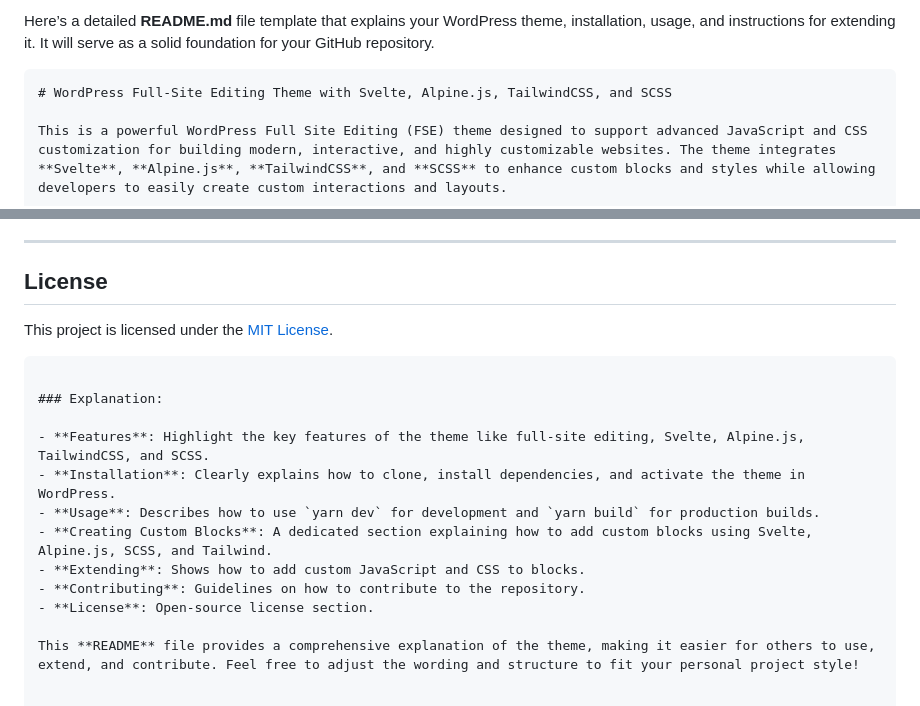
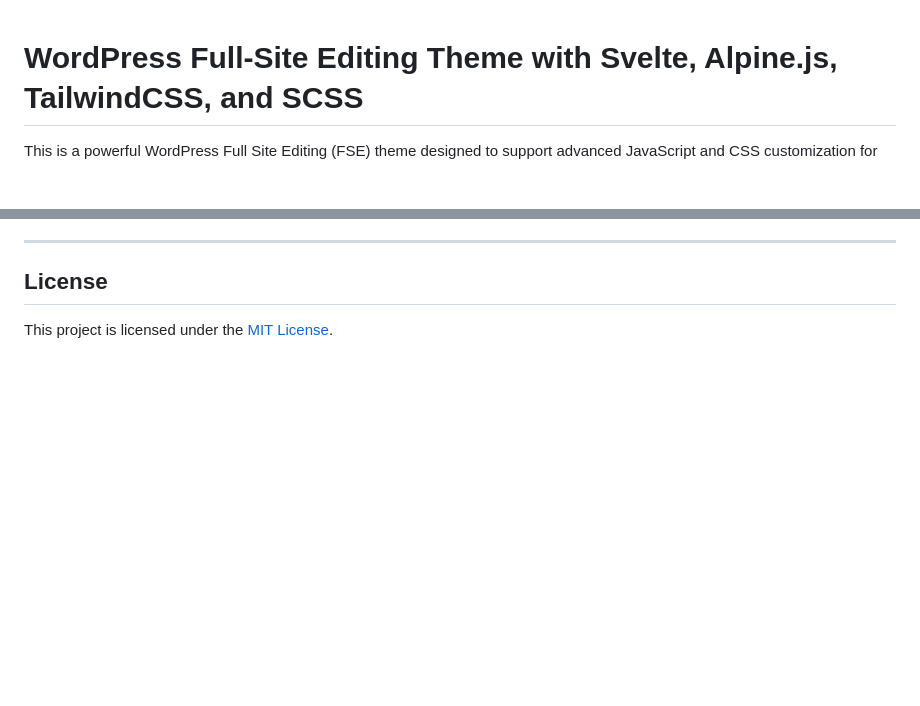
Before and after one commit to hitaboy/bend, a Markdown page: README.md, 2 parts joined by grey strips. Drawn GitHub-style; blank space fills up the shorter version.

````diff
--- a/README.md
+++ b/README.md
@@ -1,6 +1,3 @@
-Here’s a detailed **README.md** file template that explains your WordPress theme, installation, usage, and instructions for extending it. It will serve as a solid foundation for your GitHub repository.
-
-```markdown
 # WordPress Full-Site Editing Theme with Svelte, Alpine.js, TailwindCSS, and SCSS
 
 This is a powerful WordPress Full Site Editing (FSE) theme designed to support advanced JavaScript and CSS customization for building modern, interactive, and highly customizable websites. The theme integrates **Svelte**, **Alpine.js**, **TailwindCSS**, and **SCSS** to enhance custom blocks and styles while allowing developers to easily create custom interactions and layouts.
@@ -191,17 +188,3 @@ Contributions are welcome! If you have ideas, feature requests, or find a bug, f
 ## License
 
 This project is licensed under the [MIT License](LICENSE).
-
-```
-
-### Explanation:
-
-- **Features**: Highlight the key features of the theme like full-site editing, Svelte, Alpine.js, TailwindCSS, and SCSS.
-- **Installation**: Clearly explains how to clone, install dependencies, and activate the theme in WordPress.
-- **Usage**: Describes how to use `yarn dev` for development and `yarn build` for production builds.
-- **Creating Custom Blocks**: A dedicated section explaining how to add custom blocks using Svelte, Alpine.js, SCSS, and Tailwind.
-- **Extending**: Shows how to add custom JavaScript and CSS to blocks.
-- **Contributing**: Guidelines on how to contribute to the repository.
-- **License**: Open-source license section.
-
-This **README** file provides a comprehensive explanation of the theme, making it easier for others to use, extend, and contribute. Feel free to adjust the wording and structure to fit your personal project style!
````
